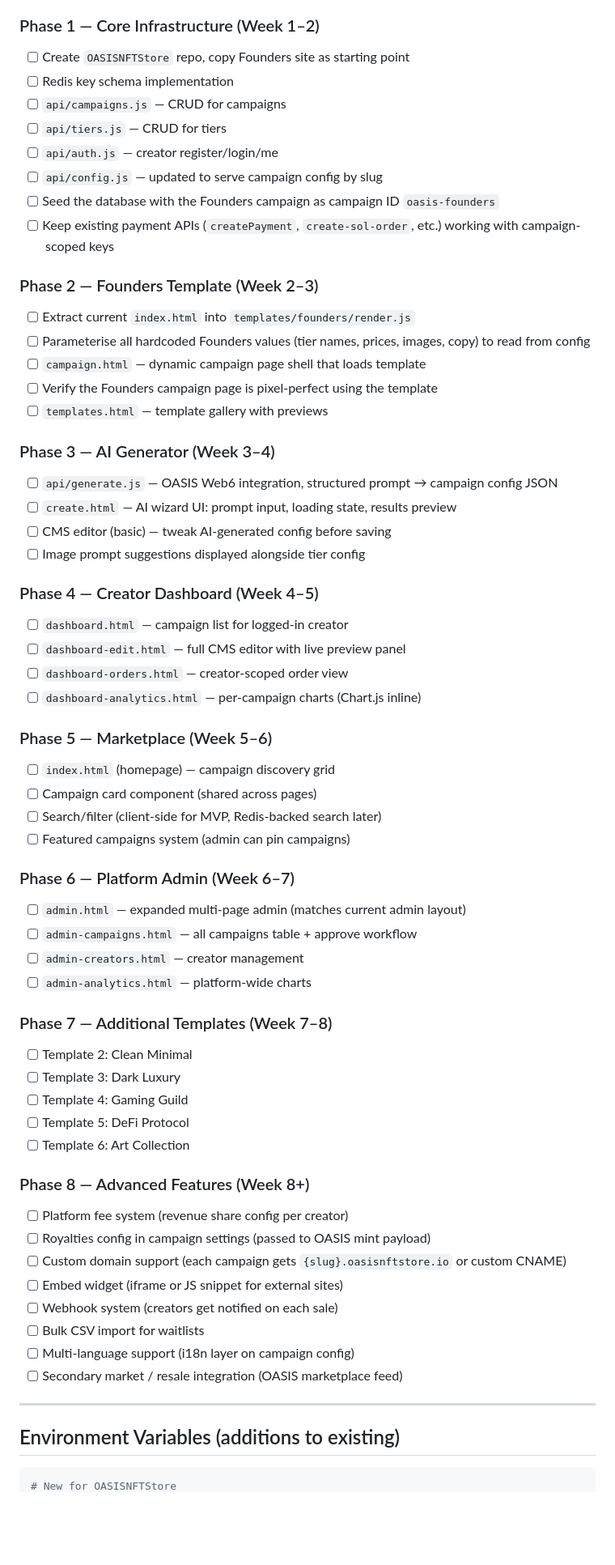
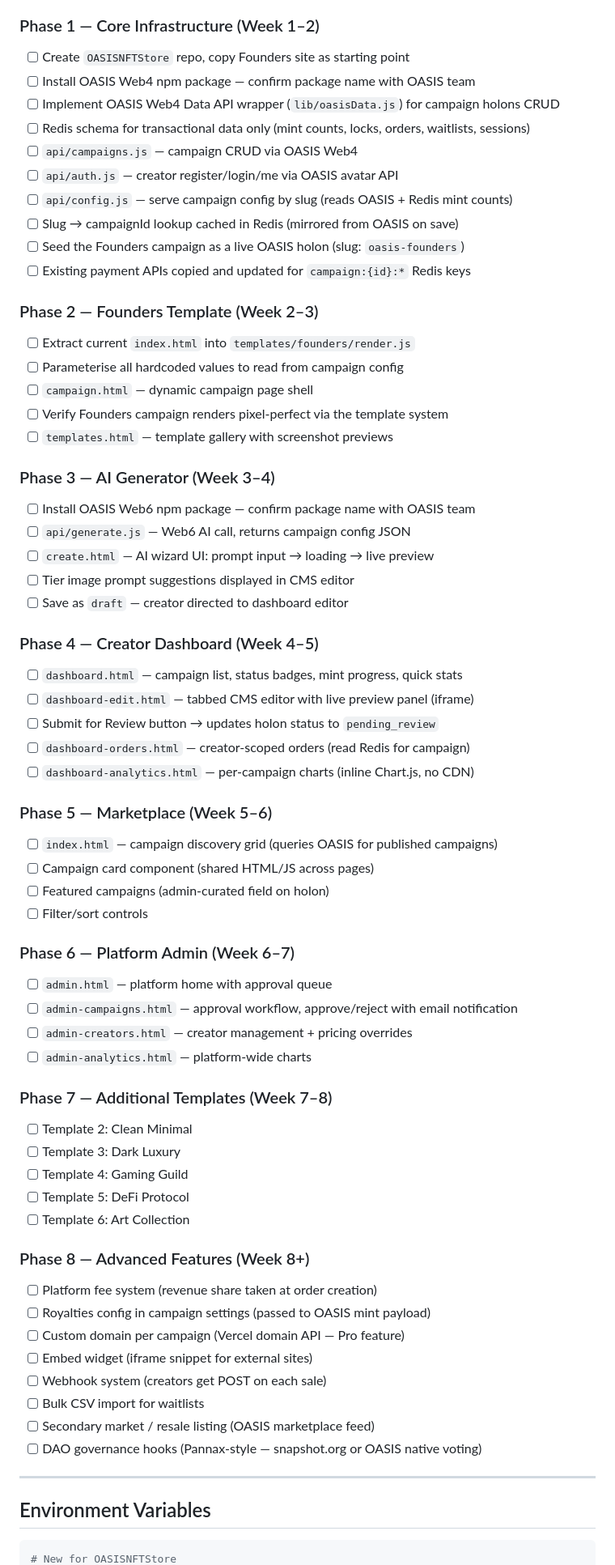
Before and after one commit to NextGenSoftwareUK/NFTFoundersLandingPage, a Markdown page: docs/OASISNFTStore-plan.md, the part around one of its changes. Shown at 81% size. Rendered like a GitHub page; blank space fills up the shorter version.

````diff
--- a/docs/OASISNFTStore-plan.md
+++ b/docs/OASISNFTStore-plan.md
@@ -418,43 +478,47 @@ The homepage is a campaign discovery page:
 
 ### Phase 1 — Core Infrastructure (Week 1–2)
 - [ ] Create `OASISNFTStore` repo, copy Founders site as starting point
-- [ ] Redis key schema implementation
-- [ ] `api/campaigns.js` — CRUD for campaigns
-- [ ] `api/tiers.js` — CRUD for tiers
-- [ ] `api/auth.js` — creator register/login/me
-- [ ] `api/config.js` — updated to serve campaign config by slug
-- [ ] Seed the database with the Founders campaign as campaign ID `oasis-founders`
-- [ ] Keep existing payment APIs (`createPayment`, `create-sol-order`, etc.) working with campaign-scoped keys
+- [ ] Install OASIS Web4 npm package — confirm package name with OASIS team
+- [ ] Implement OASIS Web4 Data API wrapper (`lib/oasisData.js`) for campaign holons CRUD
+- [ ] Redis schema for transactional data only (mint counts, locks, orders, waitlists, sessions)
+- [ ] `api/campaigns.js` — campaign CRUD via OASIS Web4
+- [ ] `api/auth.js` — creator register/login/me via OASIS avatar API
+- [ ] `api/config.js` — serve campaign config by slug (reads OASIS + Redis mint counts)
+- [ ] Slug → campaignId lookup cached in Redis (mirrored from OASIS on save)
+- [ ] Seed the Founders campaign as a live OASIS holon (slug: `oasis-founders`)
+- [ ] Existing payment APIs copied and updated for `campaign:{id}:*` Redis keys
 
 ### Phase 2 — Founders Template (Week 2–3)
 - [ ] Extract current `index.html` into `templates/founders/render.js`
-- [ ] Parameterise all hardcoded Founders values (tier names, prices, images, copy) to read from config
-- [ ] `campaign.html` — dynamic campaign page shell that loads template
-- [ ] Verify the Founders campaign page is pixel-perfect using the template
-- [ ] `templates.html` — template gallery with previews
+- [ ] Parameterise all hardcoded values to read from campaign config
+- [ ] `campaign.html` — dynamic campaign page shell
+- [ ] Verify Founders campaign renders pixel-perfect via the template system
+- [ ] `templates.html` — template gallery with screenshot previews
 
 ### Phase 3 — AI Generator (Week 3–4)
-- [ ] `api/generate.js` — OASIS Web6 integration, structured prompt → campaign config JSON
-- [ ] `create.html` — AI wizard UI: prompt input, loading state, results preview
-- [ ] CMS editor (basic) — tweak AI-generated config before saving
-- [ ] Image prompt suggestions displayed alongside tier config
+- [ ] Install OASIS Web6 npm package — confirm package name with OASIS team
+- [ ] `api/generate.js` — Web6 AI call, returns campaign config JSON
+- [ ] `create.html` — AI wizard UI: prompt input → loading → live preview
+- [ ] Tier image prompt suggestions displayed in CMS editor
+- [ ] Save as `draft` — creator directed to dashboard editor
 
 ### Phase 4 — Creator Dashboard (Week 4–5)
-- [ ] `dashboard.html` — campaign list for logged-in creator
-- [ ] `dashboard-edit.html` — full CMS editor with live preview panel
-- [ ] `dashboard-orders.html` — creator-scoped order view
-- [ ] `dashboard-analytics.html` — per-campaign charts (Chart.js inline)
+- [ ] `dashboard.html` — campaign list, status badges, mint progress, quick stats
+- [ ] `dashboard-edit.html` — tabbed CMS editor with live preview panel (iframe)
+- [ ] Submit for Review button → updates holon status to `pending_review`
+- [ ] `dashboard-orders.html` — creator-scoped orders (read Redis for campaign)
+- [ ] `dashboard-analytics.html` — per-campaign charts (inline Chart.js, no CDN)
 
 ### Phase 5 — Marketplace (Week 5–6)
-- [ ] `index.html` (homepage) — campaign discovery grid
-- [ ] Campaign card component (shared across pages)
-- [ ] Search/filter (client-side for MVP, Redis-backed search later)
-- [ ] Featured campaigns system (admin can pin campaigns)
+- [ ] `index.html` — campaign discovery grid (queries OASIS for published campaigns)
+- [ ] Campaign card component (shared HTML/JS across pages)
+- [ ] Featured campaigns (admin-curated field on holon)
+- [ ] Filter/sort controls
 
 ### Phase 6 — Platform Admin (Week 6–7)
-- [ ] `admin.html` — expanded multi-page admin (matches current admin layout)
-- [ ] `admin-campaigns.html` — all campaigns table + approve workflow
-- [ ] `admin-creators.html` — creator management
+- [ ] `admin.html` — platform home with approval queue
+- [ ] `admin-campaigns.html` — approval workflow, approve/reject with email notification
+- [ ] `admin-creators.html` — creator management + pricing overrides
 - [ ] `admin-analytics.html` — platform-wide charts
 
 ### Phase 7 — Additional Templates (Week 7–8)
@@ -465,18 +529,18 @@ The homepage is a campaign discovery page:
 - [ ] Template 6: Art Collection
 
 ### Phase 8 — Advanced Features (Week 8+)
-- [ ] Platform fee system (revenue share config per creator)
+- [ ] Platform fee system (revenue share taken at order creation)
 - [ ] Royalties config in campaign settings (passed to OASIS mint payload)
-- [ ] Custom domain support (each campaign gets `{slug}.oasisnftstore.io` or custom CNAME)
-- [ ] Embed widget (iframe or JS snippet for external sites)
-- [ ] Webhook system (creators get notified on each sale)
+- [ ] Custom domain per campaign (Vercel domain API — Pro feature)
+- [ ] Embed widget (iframe snippet for external sites)
+- [ ] Webhook system (creators get POST on each sale)
 - [ ] Bulk CSV import for waitlists
-- [ ] Multi-language support (i18n layer on campaign config)
-- [ ] Secondary market / resale integration (OASIS marketplace feed)
+- [ ] Secondary market / resale listing (OASIS marketplace feed)
+- [ ] DAO governance hooks (Pannax-style — snapshot.org or OASIS native voting)
 
 ---
 
-## Environment Variables (additions to existing)
+## Environment Variables
 
 ```env
 # New for OASISNFTStore
````
Also changed, not shown: other parts of docs/OASISNFTStore-plan.md (+348 -281 lines).
